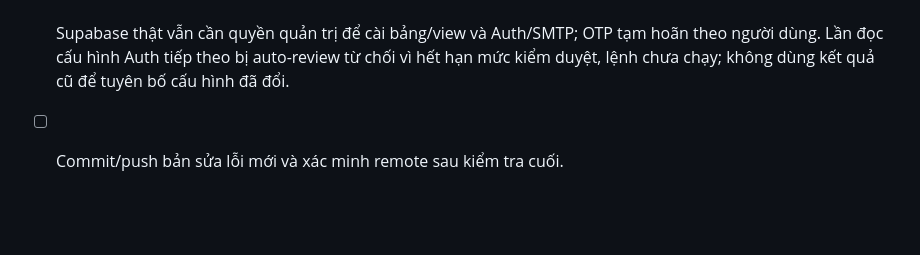
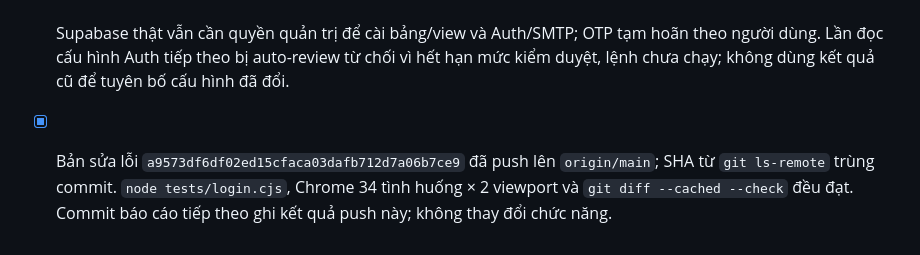
Before and after one commit to Schizophren-ia/UEH_Groupproject, a Markdown page: timtro_website/plan.md, the part around the change. Drawn GitHub-style; blank space fills up the shorter version.

Commit message:
Record OTP deferral and verified roommate fixes

```diff
--- a/timtro_website/plan.md
+++ b/timtro_website/plan.md
@@ -149,4 +149,4 @@ Người dùng yêu cầu: “tạm thời bỏ qua mã otp trước, ưu tiên
 - [x] Sửa SQL tạo hội thoại: đối chiếu `l.owner_id=student_roommate_threads.owner_id` để không nhầm tên cột với chính cột trong truy vấn con. Thêm quyền bảng rõ ràng và yêu cầu email UEH cho ghi avatar. **SQL chưa được chạy trên dịch vụ, nên chưa có bằng chứng kiểm thử RLS thật.**
 - [x] Chrome thật qua 34 kiểm tra giao diện ở 1440px và 34 ở 390px, trên cả hai entry. Bao phủ đăng ký/mật khẩu sai, bộ lọc 2/3/4 người/slot/cơ sở/giá/ngày/tiện nghi/Room Check, quyền ẩn hồ sơ, đăng/sửa/đóng bài, gửi/nhận tin, chống HTML trong tin nhắn, avatar, tách chat, đăng xuất và hình ảnh 360° thay đổi khi xoay/zoom. Supabase dùng fixture cục bộ, không gửi email hay ghi dữ liệu thật. Đã xem ảnh chụp logo và chat mobile, không tràn ngang.
 - [ ] Supabase thật vẫn cần quyền quản trị để cài bảng/view và Auth/SMTP; OTP tạm hoãn theo người dùng. Lần đọc cấu hình Auth tiếp theo bị auto-review từ chối vì hết hạn mức kiểm duyệt, lệnh chưa chạy; không dùng kết quả cũ để tuyên bố cấu hình đã đổi.
-- [ ] Commit/push bản sửa lỗi mới và xác minh remote sau kiểm tra cuối.
+- [x] Bản sửa lỗi `a9573df6df02ed15cfaca03dafb712d7a06b7ce9` đã push lên `origin/main`; SHA từ `git ls-remote` trùng commit. `node tests/login.cjs`, Chrome 34 tình huống × 2 viewport và `git diff --cached --check` đều đạt. Commit báo cáo tiếp theo ghi kết quả push này; không thay đổi chức năng.
```
